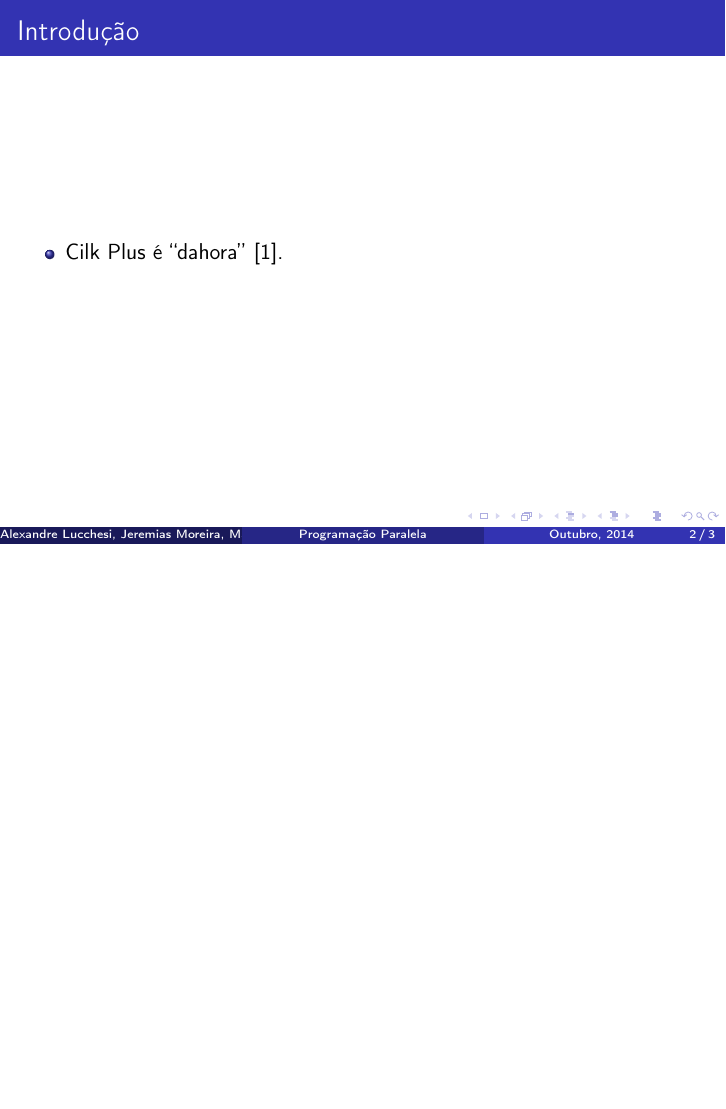
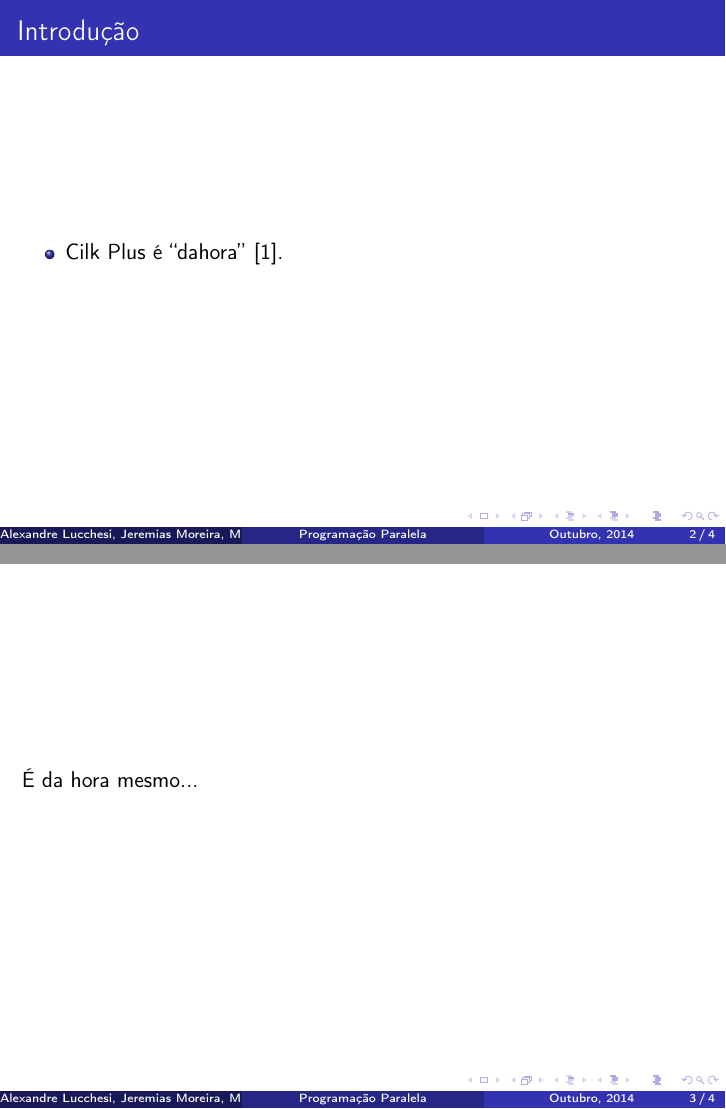
Before and after one commit to alexandrelucchesi/parallel-programming-cilk-plus, LaTeX slides (slides.tex): page 2 of 3 before the commit and pages 2 and 3 of 4 after it, the two joined at a grey line, the shorter picture padded with empty space. Compiled offline with pdfLaTeX.

Commit message:
My first commit here

```diff
--- a/slides.tex
+++ b/slides.tex
@@ -30,11 +30,19 @@
     \titlepage%
 \end{frame}
 
-\begin{frame}{Introdução}
-\begin{itemize}
-    \item Cilk Plus é ``dahora''~\cite{jeffers:2013}.
-\end{itemize}
-\end{frame}
+\section{Introdução}
+	\subsection{O que é}
+		\begin{frame}{Introdução}
+			\begin{itemize}
+			    \item Cilk Plus é ``dahora''~\cite{jeffers:2013}.
+			\end{itemize}
+		\subsection{História}
+		\end{frame}
+
+	\subsection{História}
+		\begin{frame}
+			É da hora mesmo...
+		\end{frame}
 
 \begin{frame}%[allowframebreaks]
 \frametitle{Referências Bibliográficas}
```
Also changed, not shown: refs.bib (line endings or trailing spaces), slides.pdf, 1 other file.
